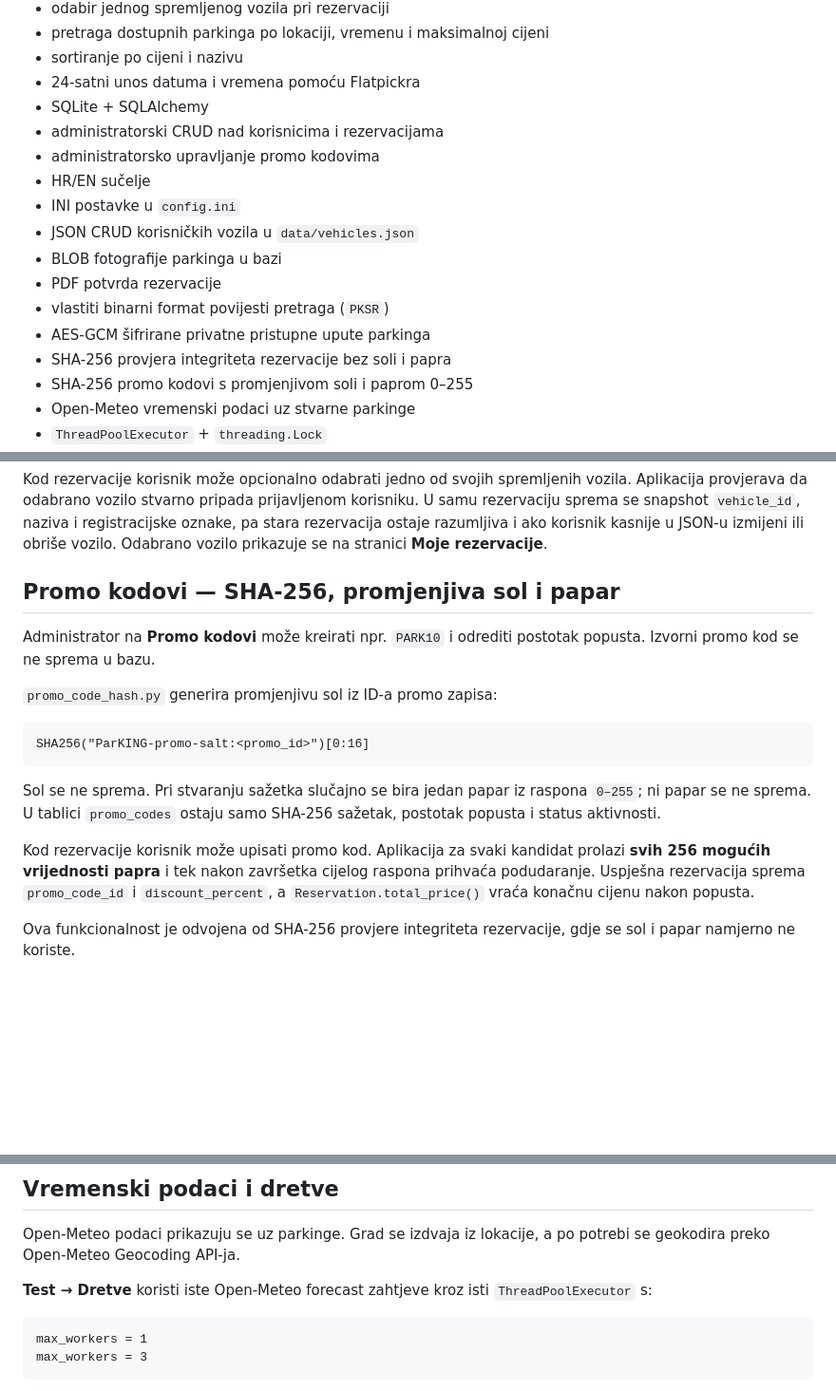
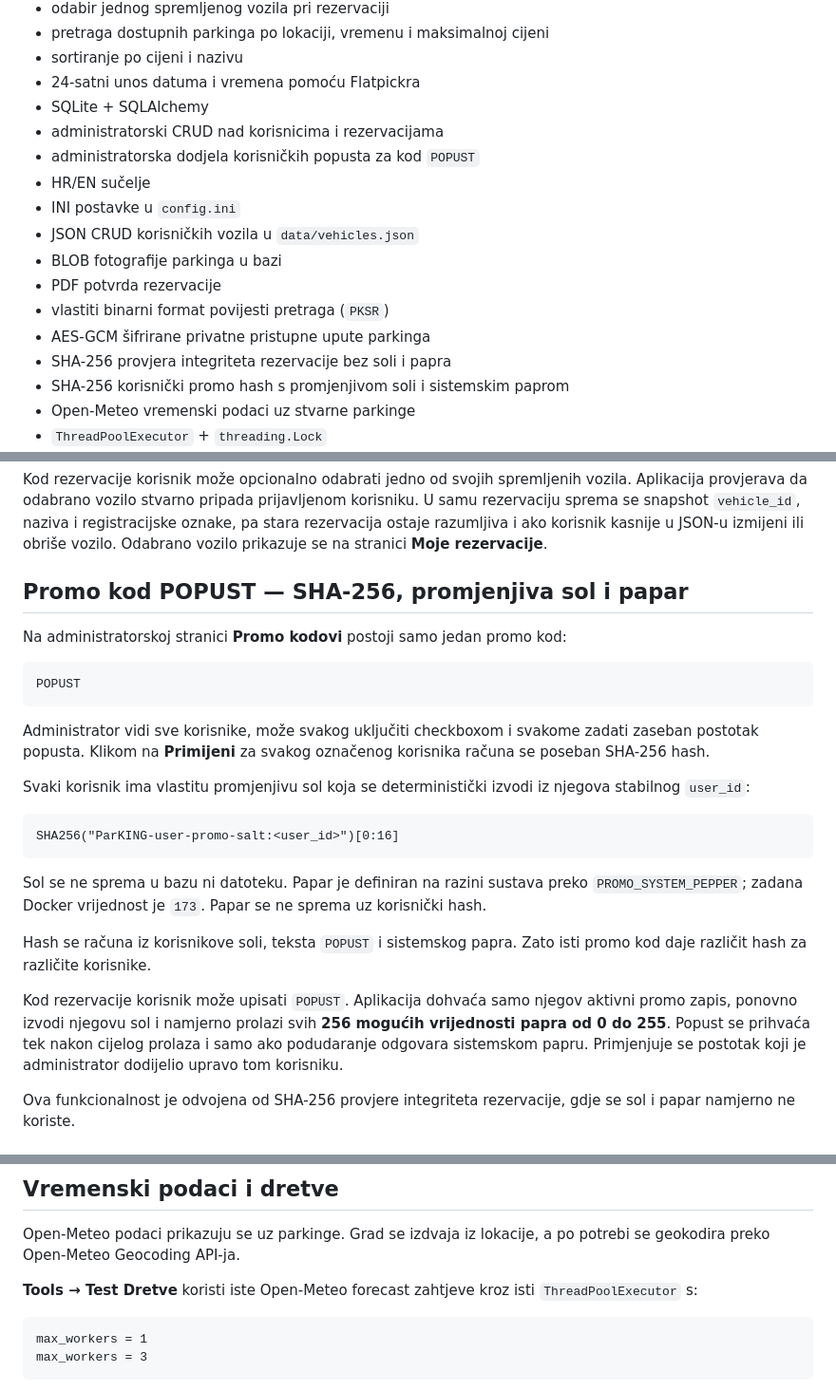
Before and after one commit to HeadshotFTW/ParKING, a Markdown page: README.md, 3 parts joined by grey strips. Shown at 95% size. Rendered like a GitHub page; blank space fills up the shorter version.

Commit message:
Document fixed POPUST per-user discounts

````diff
--- a/README.md
+++ b/README.md
@@ -13,7 +13,7 @@ ParKING je Flask web aplikacija za oglašavanje i rezervaciju privatnih parkirni
 - 24-satni unos datuma i vremena pomoću Flatpickra
 - SQLite + SQLAlchemy
 - administratorski CRUD nad korisnicima i rezervacijama
-- administratorsko upravljanje promo kodovima
+- administratorska dodjela korisničkih popusta za kod `POPUST`
 - HR/EN sučelje
 - INI postavke u `config.ini`
 - JSON CRUD korisničkih vozila u `data/vehicles.json`
@@ -22,7 +22,7 @@ ParKING je Flask web aplikacija za oglašavanje i rezervaciju privatnih parkirni
 - vlastiti binarni format povijesti pretraga (`PKSR`)
 - AES-GCM šifrirane privatne pristupne upute parkinga
 - SHA-256 provjera integriteta rezervacije bez soli i papra
-- SHA-256 promo kodovi s promjenjivom soli i paprom 0–255
+- SHA-256 korisnički promo hash s promjenjivom soli i sistemskim paprom
 - Open-Meteo vremenski podaci uz stvarne parkinge
 - `ThreadPoolExecutor` + `threading.Lock`
 - vlastiti REST API s Bearer autentifikacijom i autorizacijom
@@ -52,19 +52,27 @@ Svaki zapis sadrži `id`, `user_id`, naziv vozila i registracijsku oznaku. Funkc
 
 Kod rezervacije korisnik može opcionalno odabrati jedno od svojih spremljenih vozila. Aplikacija provjerava da odabrano vozilo stvarno pripada prijavljenom korisniku. U samu rezervaciju sprema se snapshot `vehicle_id`, naziva i registracijske oznake, pa stara rezervacija ostaje razumljiva i ako korisnik kasnije u JSON-u izmijeni ili obriše vozilo. Odabrano vozilo prikazuje se na stranici **Moje rezervacije**.
 
-## Promo kodovi — SHA-256, promjenjiva sol i papar
+## Promo kod POPUST — SHA-256, promjenjiva sol i papar
 
-Administrator na **Promo kodovi** može kreirati npr. `PARK10` i odrediti postotak popusta. Izvorni promo kod se ne sprema u bazu.
-
-`promo_code_hash.py` generira promjenjivu sol iz ID-a promo zapisa:
+Na administratorskoj stranici **Promo kodovi** postoji samo jedan promo kod:
 
 ```text
-SHA256("ParKING-promo-salt:<promo_id>")[0:16]
+POPUST
 ```
 
-Sol se ne sprema. Pri stvaranju sažetka slučajno se bira jedan papar iz raspona `0–255`; ni papar se ne sprema. U tablici `promo_codes` ostaju samo SHA-256 sažetak, postotak popusta i status aktivnosti.
+Administrator vidi sve korisnike, može svakog uključiti checkboxom i svakome zadati zaseban postotak popusta. Klikom na **Primijeni** za svakog označenog korisnika računa se poseban SHA-256 hash.
 
-Kod rezervacije korisnik može upisati promo kod. Aplikacija za svaki kandidat prolazi **svih 256 mogućih vrijednosti papra** i tek nakon završetka cijelog raspona prihvaća podudaranje. Uspješna rezervacija sprema `promo_code_id` i `discount_percent`, a `Reservation.total_price()` vraća konačnu cijenu nakon popusta.
+Svaki korisnik ima vlastitu promjenjivu sol koja se deterministički izvodi iz njegova stabilnog `user_id`:
+
+```text
+SHA256("ParKING-user-promo-salt:<user_id>")[0:16]
+```
+
+Sol se ne sprema u bazu ni datoteku. Papar je definiran na razini sustava preko `PROMO_SYSTEM_PEPPER`; zadana Docker vrijednost je `173`. Papar se ne sprema uz korisnički hash.
+
+Hash se računa iz korisnikove soli, teksta `POPUST` i sistemskog papra. Zato isti promo kod daje različit hash za različite korisnike.
+
+Kod rezervacije korisnik može upisati `POPUST`. Aplikacija dohvaća samo njegov aktivni promo zapis, ponovno izvodi njegovu sol i namjerno prolazi svih **256 mogućih vrijednosti papra od 0 do 255**. Popust se prihvaća tek nakon cijelog prolaza i samo ako podudaranje odgovara sistemskom papru. Primjenjuje se postotak koji je administrator dodijelio upravo tom korisniku.
 
 Ova funkcionalnost je odvojena od SHA-256 provjere integriteta rezervacije, gdje se sol i papar namjerno ne koriste.
 
@@ -90,7 +98,7 @@ Za ovu provjeru integriteta namjerno se **ne koriste sol ni papar**. Isti podaci
 
 Open-Meteo podaci prikazuju se uz parkinge. Grad se izdvaja iz lokacije, a po potrebi se geokodira preko Open-Meteo Geocoding API-ja.
 
-**Test → Dretve** koristi iste Open-Meteo forecast zahtjeve kroz isti `ThreadPoolExecutor` s:
+**Tools → Test Dretve** koristi iste Open-Meteo forecast zahtjeve kroz isti `ThreadPoolExecutor` s:
 
 ```text
 max_workers = 1
````
Also changed, not shown: other parts of README.md (+2 -2 lines).
